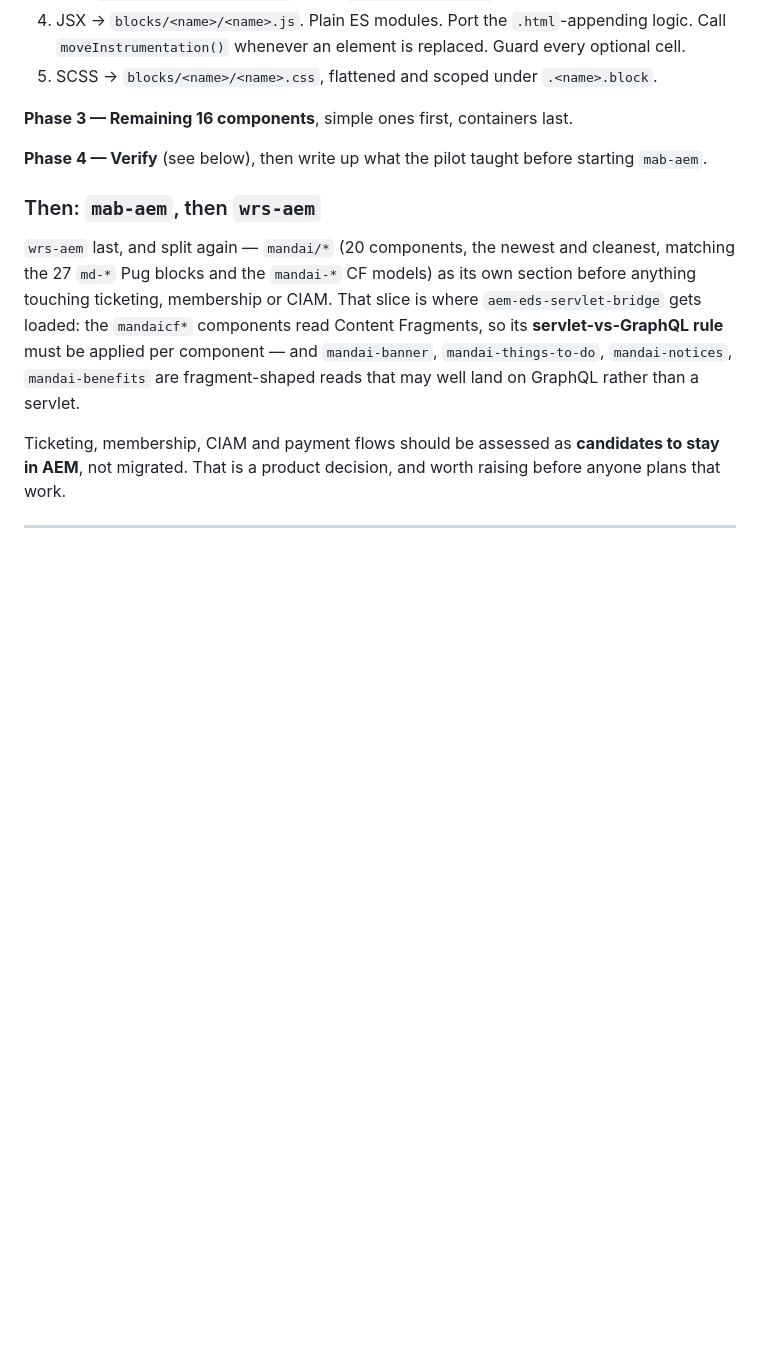
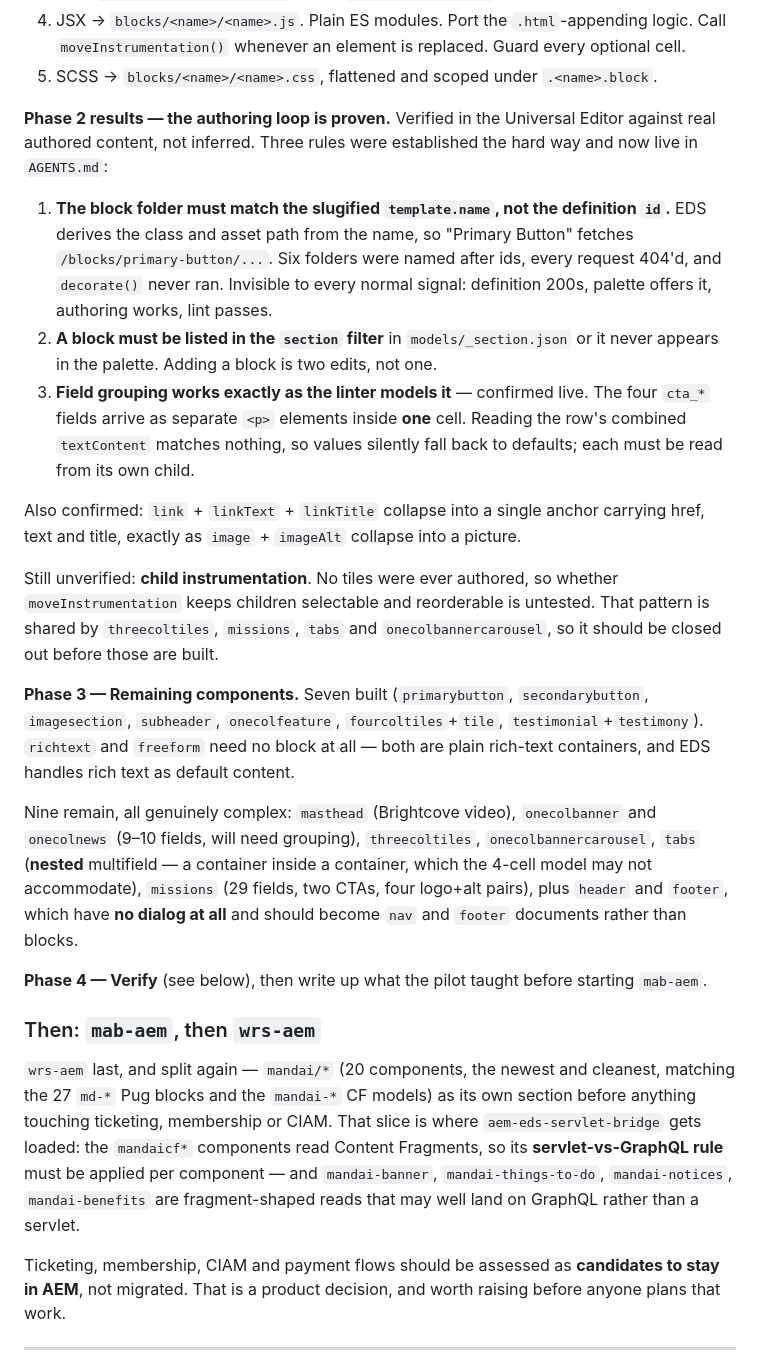
Before and after one commit to eve-37/mandai-eds, a Markdown page: docs/migration-plan.md, the part around the change. Drawn GitHub-style; blank space fills up the shorter version.

Commit message:
Record what the authoring loop proved
Phase 2 verified against real authored content. Captures the three rules
established the hard way, and the one thing still untested: child
instrumentation, since no tiles were ever authored.

Co-Authored-By: Claude Opus 5 (1M context) <noreply@anthropic.com>

```diff
--- a/docs/migration-plan.md
+++ b/docs/migration-plan.md
@@ -209,7 +209,36 @@ Take `primarybutton` (simple + pathfield) and `fourcoltiles` (multifield contain
 4. JSX → `blocks/<name>/<name>.js`. Plain ES modules. Port the `.html`-appending logic. Call `moveInstrumentation()` whenever an element is replaced. Guard every optional cell.
 5. SCSS → `blocks/<name>/<name>.css`, flattened and scoped under `.<name>.block`.
 
-**Phase 3 — Remaining 16 components**, simple ones first, containers last.
+**Phase 2 results — the authoring loop is proven.** Verified in the Universal Editor against real
+authored content, not inferred. Three rules were established the hard way and now live in `AGENTS.md`:
+
+1. **The block folder must match the slugified `template.name`, not the definition `id`.** EDS derives
+   the class and asset path from the name, so "Primary Button" fetches `/blocks/primary-button/...`.
+   Six folders were named after ids, every request 404'd, and `decorate()` never ran. Invisible to every
+   normal signal: definition 200s, palette offers it, authoring works, lint passes.
+2. **A block must be listed in the `section` filter** in `models/_section.json` or it never appears in
+   the palette. Adding a block is two edits, not one.
+3. **Field grouping works exactly as the linter models it** — confirmed live. The four `cta_*` fields
+   arrive as separate `<p>` elements inside **one** cell. Reading the row's combined `textContent`
+   matches nothing, so values silently fall back to defaults; each must be read from its own child.
+
+Also confirmed: `link` + `linkText` + `linkTitle` collapse into a single anchor carrying href, text and
+title, exactly as `image` + `imageAlt` collapse into a picture.
+
+Still unverified: **child instrumentation**. No tiles were ever authored, so whether `moveInstrumentation`
+keeps children selectable and reorderable is untested. That pattern is shared by `threecoltiles`,
+`missions`, `tabs` and `onecolbannercarousel`, so it should be closed out before those are built.
+
+**Phase 3 — Remaining components.** Seven built (`primarybutton`, `secondarybutton`, `imagesection`,
+`subheader`, `onecolfeature`, `fourcoltiles`+`tile`, `testimonial`+`testimony`). `richtext` and
+`freeform` need no block at all — both are plain rich-text containers, and EDS handles rich text as
+default content.
+
+Nine remain, all genuinely complex: `masthead` (Brightcove video), `onecolbanner` and `onecolnews`
+(9–10 fields, will need grouping), `threecoltiles`, `onecolbannercarousel`, `tabs` (**nested**
+multifield — a container inside a container, which the 4-cell model may not accommodate), `missions`
+(29 fields, two CTAs, four logo+alt pairs), plus `header` and `footer`, which have **no dialog at all**
+and should become `nav` and `footer` documents rather than blocks.
 
 **Phase 4 — Verify** (see below), then write up what the pilot taught before starting `mab-aem`.
 
```
